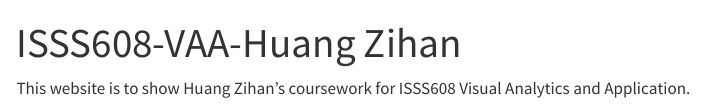
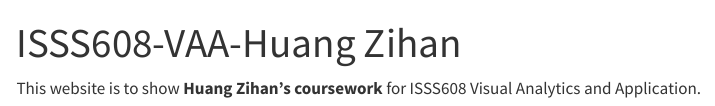
Before and after one commit to huangzihan905/ISSS608-VAA, a Quarto document (index.qmd): the page in a window 1100 px wide, from its top. Rendered offline with R 4.5, knitr and Pandoc in place of Quarto, with nearby package versions; menus at the side of the page are left out.

Commit message:
Commit after revising

```diff
--- a/_quarto.yml
+++ b/_quarto.yml
@@ -16,7 +16,7 @@
 
 format:
   html:
-    theme: sketchy
+    theme: Minty
     css: styles.css
     toc: true
 
--- a/index.qmd
+++ b/index.qmd
@@ -2,4 +2,4 @@
 title: "ISSS608-VAA-Huang Zihan"
 ---
 
-This website is to show Huang Zihan's coursework for ISSS608 Visual Analytics and Application.
+This website is to show **Huang Zihan's coursework** for ISSS608 Visual Analytics and Application.
```
Also changed, not shown: 3 other files.
